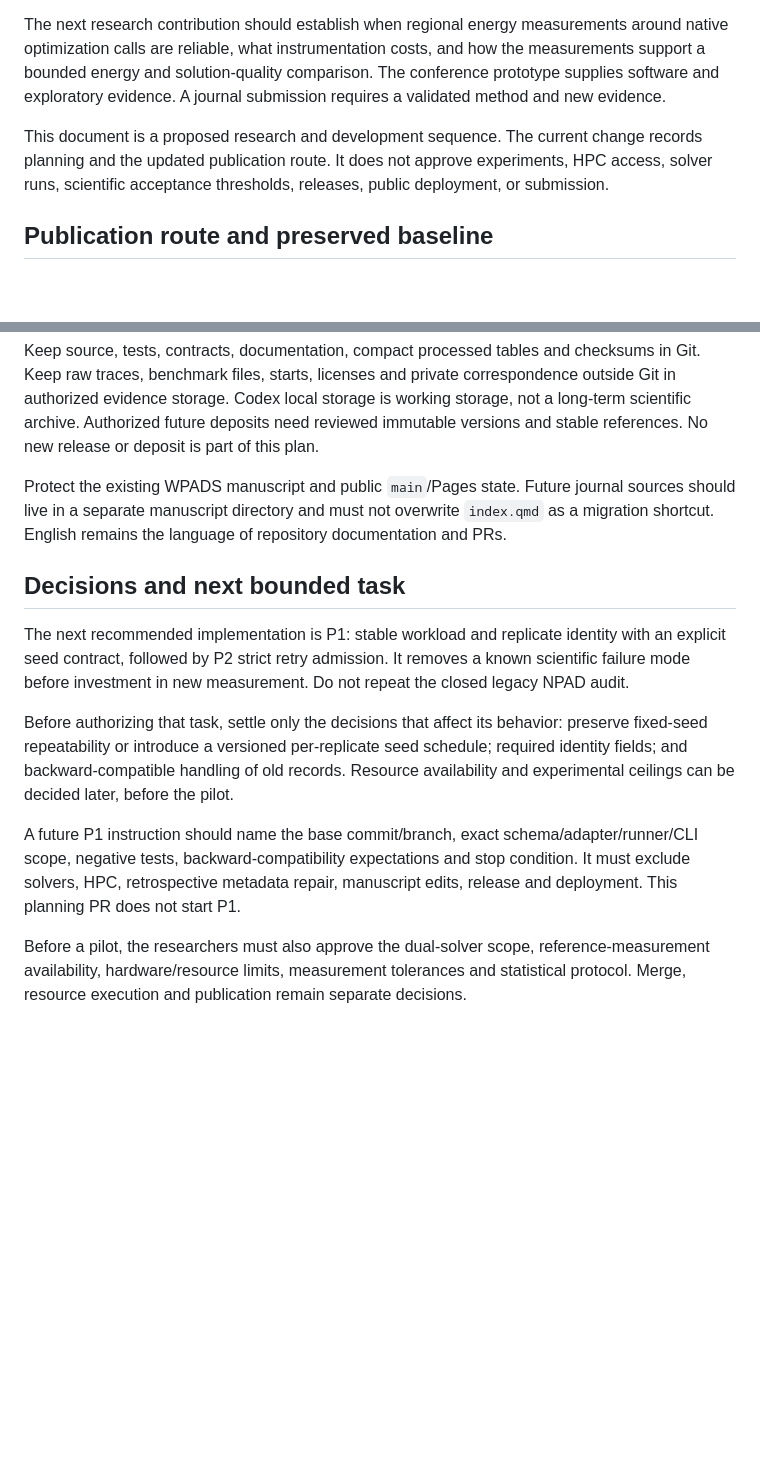
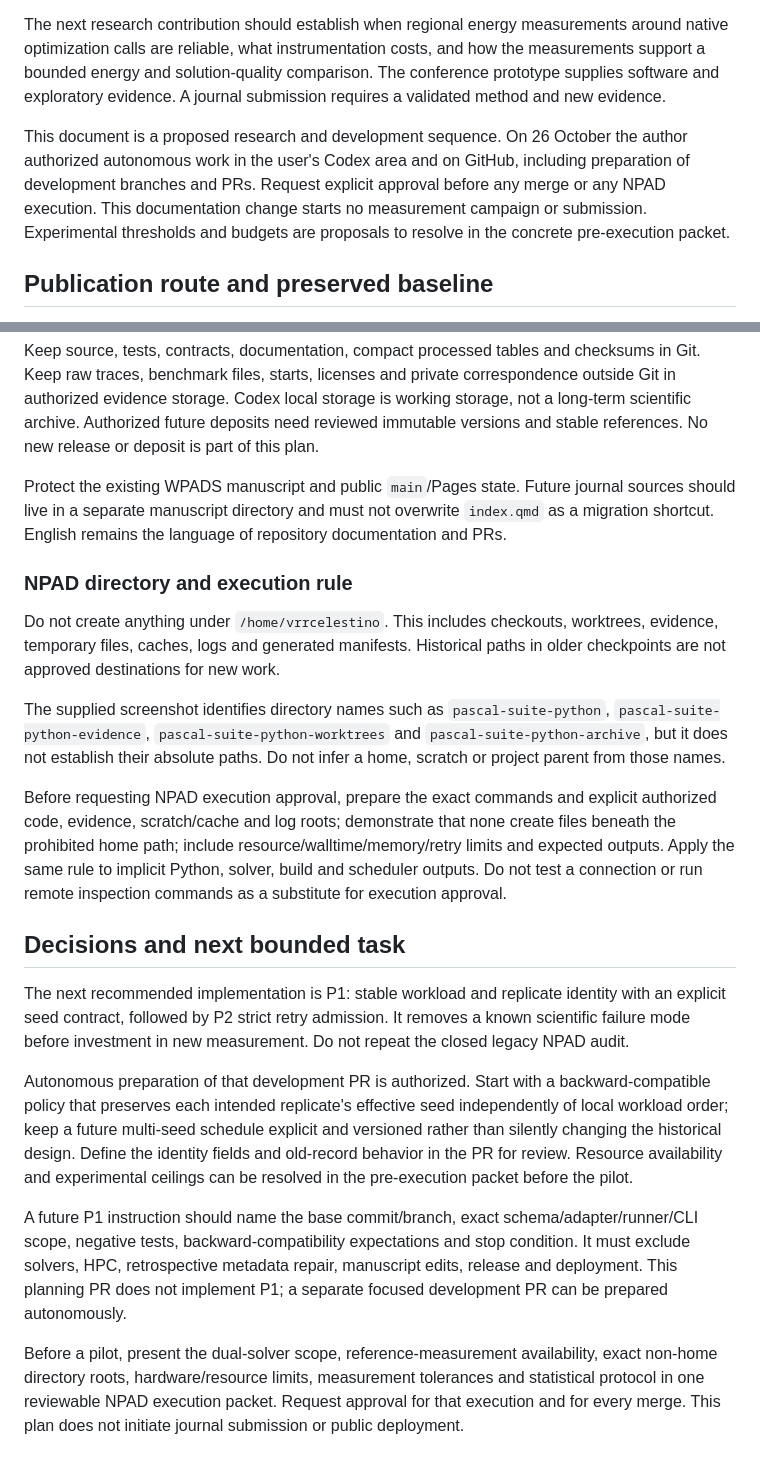
Before and after one commit to cvictorr2508/pascal-suite-python, a Markdown page: docs/journal-development-plan.md, 2 parts joined by grey strips. GitHub-like rendering; blank space fills up the shorter version.

Commit message:
docs: record autonomous development and NPAD directory safeguards

```diff
--- a/docs/journal-development-plan.md
+++ b/docs/journal-development-plan.md
@@ -4,7 +4,7 @@ Prepared on 26 October 2026. Target: Sustainable Computing: Informatics and Syst
 
 The next research contribution should establish when regional energy measurements around native optimization calls are reliable, what instrumentation costs, and how the measurements support a bounded energy and solution-quality comparison. The conference prototype supplies software and exploratory evidence. A journal submission requires a validated method and new evidence.
 
-This document is a proposed research and development sequence. The current change records planning and the updated publication route. It does not approve experiments, HPC access, solver runs, scientific acceptance thresholds, releases, public deployment, or submission.
+This document is a proposed research and development sequence. On 26 October the author authorized autonomous work in the user's Codex area and on GitHub, including preparation of development branches and PRs. Request explicit approval before any merge or any NPAD execution. This documentation change starts no measurement campaign or submission. Experimental thresholds and budgets are proposals to resolve in the concrete pre-execution packet.
 
 ## Publication route and preserved baseline
 
@@ -158,12 +158,20 @@ Keep source, tests, contracts, documentation, compact processed tables and check
 
 Protect the existing WPADS manuscript and public `main`/Pages state. Future journal sources should live in a separate manuscript directory and must not overwrite `index.qmd` as a migration shortcut. English remains the language of repository documentation and PRs.
 
+### NPAD directory and execution rule
+
+Do not create anything under `/home/vrrcelestino`. This includes checkouts, worktrees, evidence, temporary files, caches, logs and generated manifests. Historical paths in older checkpoints are not approved destinations for new work.
+
+The supplied screenshot identifies directory names such as `pascal-suite-python`, `pascal-suite-python-evidence`, `pascal-suite-python-worktrees` and `pascal-suite-python-archive`, but it does not establish their absolute paths. Do not infer a home, scratch or project parent from those names.
+
+Before requesting NPAD execution approval, prepare the exact commands and explicit authorized code, evidence, scratch/cache and log roots; demonstrate that none create files beneath the prohibited home path; include resource/walltime/memory/retry limits and expected outputs. Apply the same rule to implicit Python, solver, build and scheduler outputs. Do not test a connection or run remote inspection commands as a substitute for execution approval.
+
 ## Decisions and next bounded task
 
 The next recommended implementation is P1: stable workload and replicate identity with an explicit seed contract, followed by P2 strict retry admission. It removes a known scientific failure mode before investment in new measurement. Do not repeat the closed legacy NPAD audit.
 
-Before authorizing that task, settle only the decisions that affect its behavior: preserve fixed-seed repeatability or introduce a versioned per-replicate seed schedule; required identity fields; and backward-compatible handling of old records. Resource availability and experimental ceilings can be decided later, before the pilot.
+Autonomous preparation of that development PR is authorized. Start with a backward-compatible policy that preserves each intended replicate's effective seed independently of local workload order; keep a future multi-seed schedule explicit and versioned rather than silently changing the historical design. Define the identity fields and old-record behavior in the PR for review. Resource availability and experimental ceilings can be resolved in the pre-execution packet before the pilot.
 
-A future P1 instruction should name the base commit/branch, exact schema/adapter/runner/CLI scope, negative tests, backward-compatibility expectations and stop condition. It must exclude solvers, HPC, retrospective metadata repair, manuscript edits, release and deployment. This planning PR does not start P1.
+A future P1 instruction should name the base commit/branch, exact schema/adapter/runner/CLI scope, negative tests, backward-compatibility expectations and stop condition. It must exclude solvers, HPC, retrospective metadata repair, manuscript edits, release and deployment. This planning PR does not implement P1; a separate focused development PR can be prepared autonomously.
 
-Before a pilot, the researchers must also approve the dual-solver scope, reference-measurement availability, hardware/resource limits, measurement tolerances and statistical protocol. Merge, resource execution and publication remain separate decisions.
+Before a pilot, present the dual-solver scope, reference-measurement availability, exact non-home directory roots, hardware/resource limits, measurement tolerances and statistical protocol in one reviewable NPAD execution packet. Request approval for that execution and for every merge. This plan does not initiate journal submission or public deployment.
```
